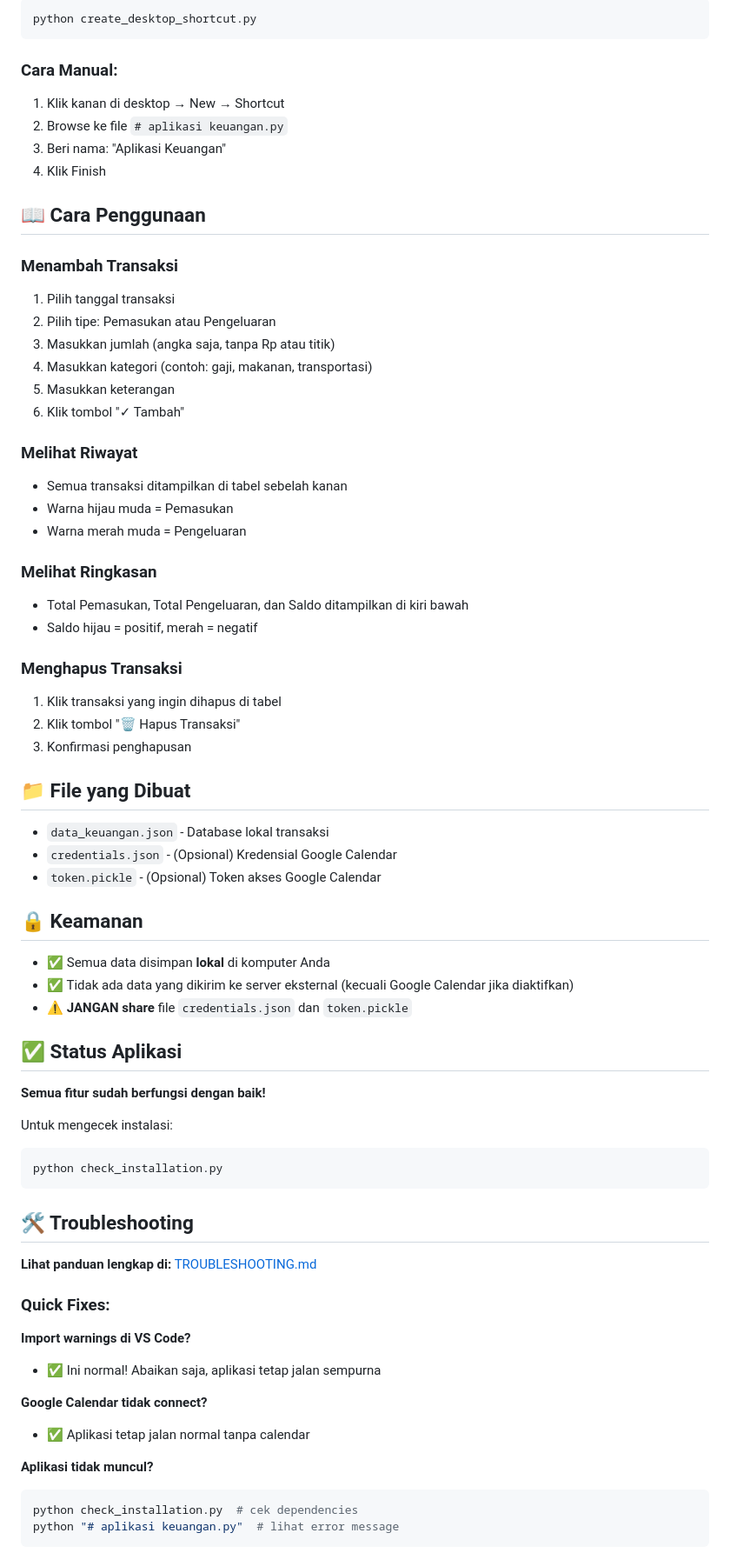
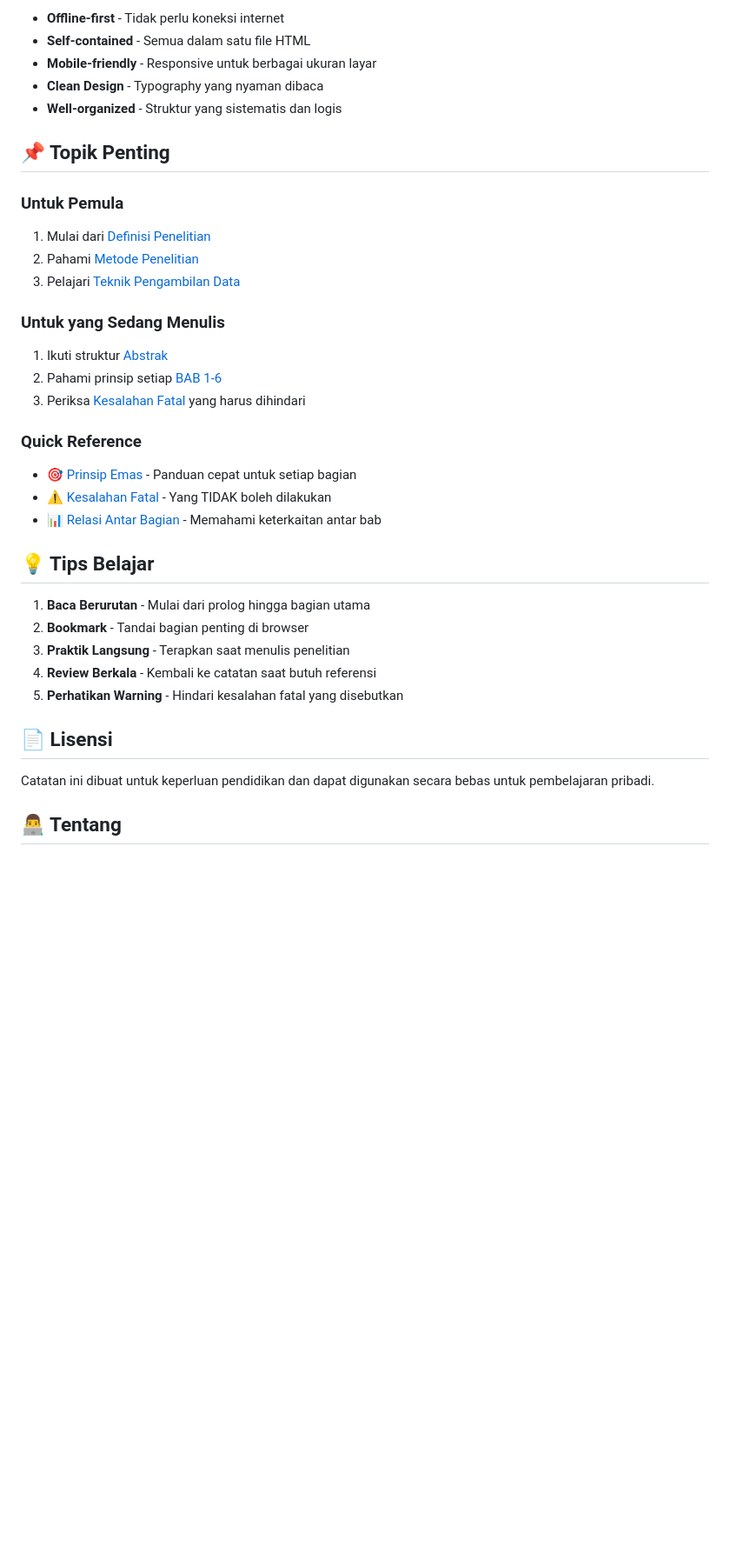
Before and after one commit to ArkaanHilmiS/FundamentalMetpen, a Markdown page: README.md, the part around one of its changes. Shown at 87% size. GitHub-like rendering; blank space fills up the shorter version.

````diff
--- a/README.md
+++ b/README.md
@@ -47,79 +73,38 @@ python "# aplikasi keuangan.py"
 
-```bash
-python create_desktop_shortcut.py
-```
+- **Offline-first** - Tidak perlu koneksi internet
+- **Self-contained** - Semua dalam satu file HTML
+- **Mobile-friendly** - Responsive untuk berbagai ukuran layar
+- **Clean Design** - Typography yang nyaman dibaca
+- **Well-organized** - Struktur yang sistematis dan logis
 
-### Cara Manual:
+## 📌 Topik Penting
 
-1. Klik kanan di desktop → New → Shortcut
-2. Browse ke file `# aplikasi keuangan.py`
-3. Beri nama: "Aplikasi Keuangan"
-4. Klik Finish
+### Untuk Pemula
+1. Mulai dari [Definisi Penelitian](#definisi)
+2. Pahami [Metode Penelitian](#metode)
+3. Pelajari [Teknik Pengambilan Data](#teknik)
 
-## 📖 Cara Penggunaan
+### Untuk yang Sedang Menulis
+1. Ikuti struktur [Abstrak](#abstrak)
+2. Pahami prinsip setiap [BAB 1-6](#bab1)
+3. Periksa [Kesalahan Fatal](#kesalahan) yang harus dihindari
 
-### Menambah Transaksi
+### Quick Reference
+- 🎯 [Prinsip Emas](#prinsip) - Panduan cepat untuk setiap bagian
+- ⚠️ [Kesalahan Fatal](#kesalahan) - Yang TIDAK boleh dilakukan
+- 📊 [Relasi Antar Bagian](#home) - Memahami keterkaitan antar bab
 
-1. Pilih tanggal transaksi
-2. Pilih tipe: Pemasukan atau Pengeluaran
-3. Masukkan jumlah (angka saja, tanpa Rp atau titik)
-4. Masukkan kategori (contoh: gaji, makanan, transportasi)
-5. Masukkan keterangan
-6. Klik tombol "✓ Tambah"
+## 💡 Tips Belajar
 
-### Melihat Riwayat
+1. **Baca Berurutan** - Mulai dari prolog hingga bagian utama
+2. **Bookmark** - Tandai bagian penting di browser
+3. **Praktik Langsung** - Terapkan saat menulis penelitian
+4. **Review Berkala** - Kembali ke catatan saat butuh referensi
+5. **Perhatikan Warning** - Hindari kesalahan fatal yang disebutkan
 
-- Semua transaksi ditampilkan di tabel sebelah kanan
-- Warna hijau muda = Pemasukan
-- Warna merah muda = Pengeluaran
+## 📄 Lisensi
 
-### Melihat Ringkasan
+Catatan ini dibuat untuk keperluan pendidikan dan dapat digunakan secara bebas untuk pembelajaran pribadi.
 
-- Total Pemasukan, Total Pengeluaran, dan Saldo ditampilkan di kiri bawah
-- Saldo hijau = positif, merah = negatif
+## 👨‍💻 Tentang
 
-### Menghapus Transaksi
-
-1. Klik transaksi yang ingin dihapus di tabel
-2. Klik tombol "🗑 Hapus Transaksi"
-3. Konfirmasi penghapusan
-
-## 📁 File yang Dibuat
-
-- `data_keuangan.json` - Database lokal transaksi
-- `credentials.json` - (Opsional) Kredensial Google Calendar
-- `token.pickle` - (Opsional) Token akses Google Calendar
-
-## 🔒 Keamanan
-
-- ✅ Semua data disimpan **lokal** di komputer Anda
-- ✅ Tidak ada data yang dikirim ke server eksternal (kecuali Google Calendar jika diaktifkan)
-- ⚠️ **JANGAN share** file `credentials.json` dan `token.pickle`
-
-## ✅ Status Aplikasi
-
-**Semua fitur sudah berfungsi dengan baik!**
-
-Untuk mengecek instalasi:
-```bash
-python check_installation.py
-```
-
-## 🛠️ Troubleshooting
-
-**Lihat panduan lengkap di:** [TROUBLESHOOTING.md](TROUBLESHOOTING.md)
-
-### Quick Fixes:
-
-**Import warnings di VS Code?**
-- ✅ Ini normal! Abaikan saja, aplikasi tetap jalan sempurna
-
-**Google Calendar tidak connect?**
-- ✅ Aplikasi tetap jalan normal tanpa calendar
-
-**Aplikasi tidak muncul?**
-```bash
-python check_installation.py  # cek dependencies
-python "# aplikasi keuangan.py"  # lihat error message
-```
-
````
Also changed, not shown: other parts of README.md (+57 -60 lines).
